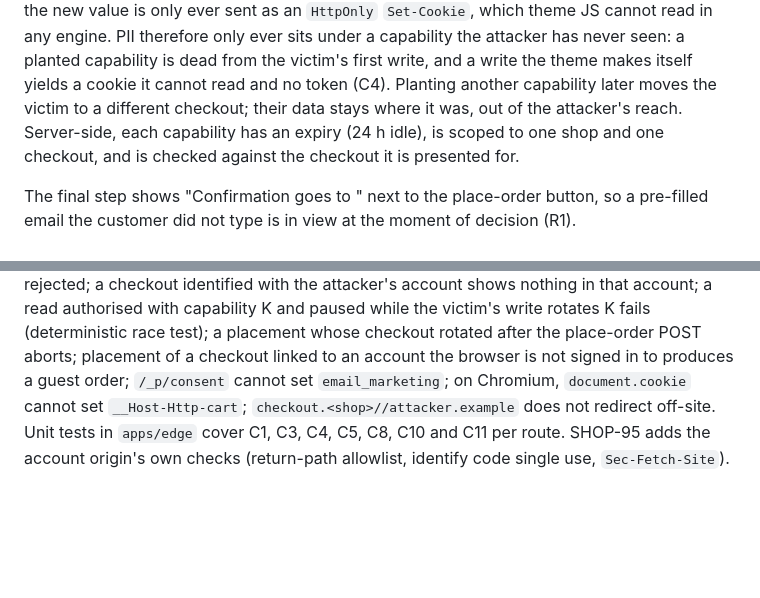
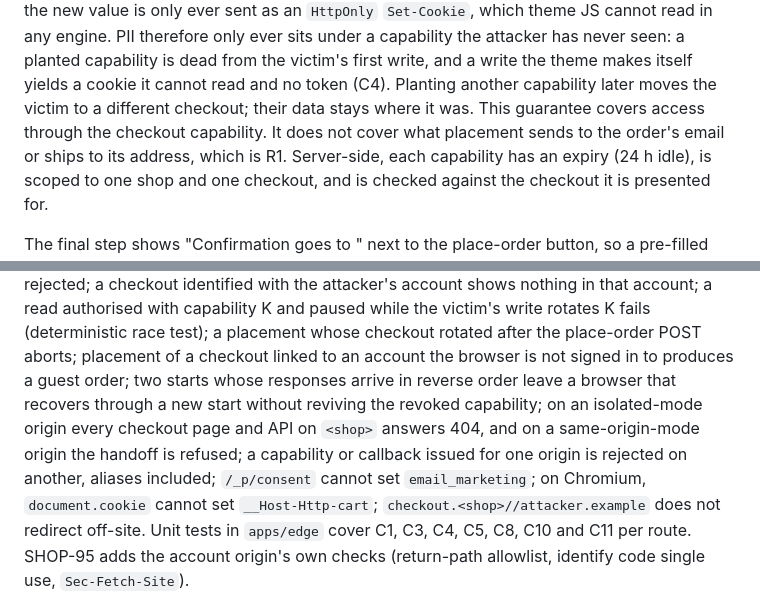
Before and after one commit to MatCer/ecommerce-platform, a Markdown page: docs/decisions/same-origin-checkout.md, 2 parts joined by grey strips. Drawn GitHub-style; blank space fills up the shorter version.

```diff
--- a/docs/decisions/same-origin-checkout.md
+++ b/docs/decisions/same-origin-checkout.md
@@ -219,7 +235,9 @@ new value is only ever sent as an `HttpOnly` `Set-Cookie`, which theme JS cannot
 engine. PII therefore only ever sits under a capability the attacker has never seen: a planted
 capability is dead from the victim's first write, and a write the theme makes itself yields a
 cookie it cannot read and no token (C4). Planting another capability later moves the victim to
-a different checkout; their data stays where it was, out of the attacker's reach. Server-side,
+a different checkout; their data stays where it was. This guarantee covers access through the
+checkout capability. It does not cover what placement sends to the order's email or ships to
+its address, which is R1. Server-side,
 each capability has an expiry (24 h idle), is scoped to one shop and one checkout, and is
 checked against the checkout it is presented for.
 
@@ -406,6 +444,10 @@ attacker's account shows nothing in that account; a read authorised with capabil
 paused while the victim's write rotates K fails (deterministic race test); a placement whose
 checkout rotated after the place-order POST aborts; placement of a
 checkout linked to an account the browser is not signed in to produces a guest order;
+two starts whose responses arrive in reverse order leave a browser that recovers through a new
+start without reviving the revoked capability; on an isolated-mode origin every checkout page
+and API on `<shop>` answers 404, and on a same-origin-mode origin the handoff is refused;
+a capability or callback issued for one origin is rejected on another, aliases included;
 `/_p/consent` cannot set `email_marketing`; on Chromium, `document.cookie` cannot
 set `__Host-Http-cart`; `checkout.<shop>//attacker.example` does not redirect off-site. Unit
 tests in `apps/edge` cover C1, C3, C4, C5, C8, C10 and C11 per route. SHOP-95 adds the account
```
Also changed, not shown: other parts of docs/decisions/same-origin-checkout.md (+62 -26 lines).
